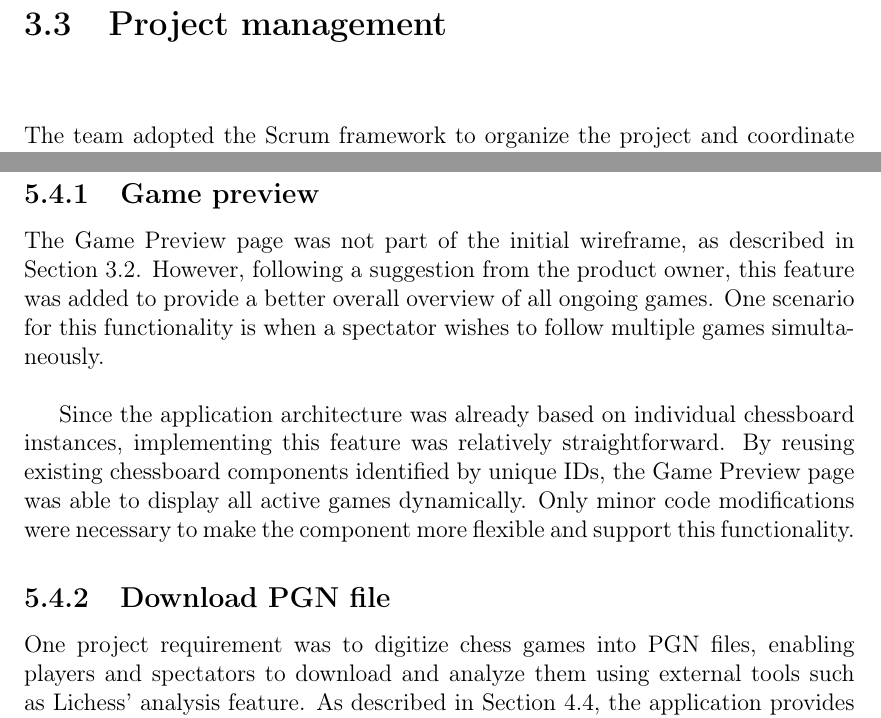
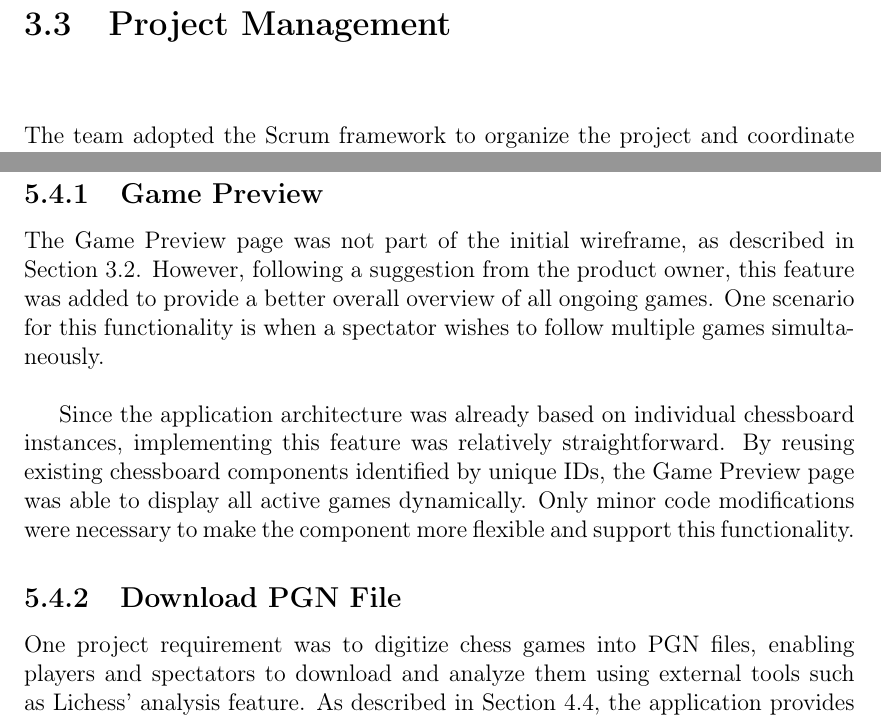
Before and after one commit to bachelor-gruppe-04/documentation, a LaTeX thesis (main.tex, which reads chapters/05-method.tex, chapters/07-discussion.tex): two parts of pages 45 and 71 of 96, joined at a grey line, cut so that both start at the same text. Compiled offline with pdfLaTeX; TikZ figures are drawn from their code, not taken from saved files.

Commit message:
Capital letter on sections

```diff
--- a/chapters/05-method.tex
+++ b/chapters/05-method.tex
@@ -339,7 +339,7 @@ Similarly, the board view adjusts to a vertical layout on mobile devices, stacki
 
 \newpage
 
-\section{Project management}
+\section{Project Management}
 \label{sec:methods-project-management}
 The team adopted the \gls{scrum} framework to organize the project and coordinate tasks effectively. Work was divided into biweekly sprints, each beginning with a planning session where prioritized items were selected from the product backlog. Tasks were then broken down into manageable units and assigned to individual team members. The sprint goals guided the development process, culminating in a sprint review and retrospective at the end of each cycle to assess outcomes and reflect on team performance. \\
 
--- a/chapters/07-discussion.tex
+++ b/chapters/07-discussion.tex
@@ -44,12 +44,12 @@ To facilitate real-time interaction between these components, the system primari
 \section{Frontend}
 The frontend was developed based on the initial wireframes but was modified throughout the project in response to feedback from the supervisor, product owner, and user testing. Despite these adjustments, the core components and functionality remained consistent with the original design.
 
-\subsection{Game preview}
+\subsection{Game Preview}
 The Game Preview page was not part of the initial wireframe, as described in Section \ref{subsec:wireframe}. However, following a suggestion from the product owner, this feature was added to provide a better overall overview of all ongoing games. One scenario for this functionality is when a spectator wishes to follow multiple games simultaneously. \\
 
 Since the application architecture was already based on individual chessboard instances, implementing this feature was relatively straightforward. By reusing existing chessboard components identified by unique IDs, the Game Preview page was able to display all active games dynamically. Only minor code modifications were necessary to make the component more flexible and support this functionality.
 
-\subsection{Download PGN file}
+\subsection{Download PGN File}
 One project requirement was to digitize chess games into \gls{pgn} files, enabling players and spectators to download and analyze them using external tools such as Lichess’ analysis feature. As described in Section \ref{subsec:results-frontend}, the application provides access to \gls{pgn} files containing technical metadata. \\
 
 The \gls{pgn} format is widely supported, and tools such as Lichess can interpret both the complete file or just the move list. This flexibility allows users to gain insights into various aspects of the game, such as identifying the opening played, evaluating move accuracy, and understanding the overall game progression. Figure \ref{fig:downloaded-pgn-analysis} shows how the downloaded \gls{pgn} can be used in an external analysis tool. \\
```
Also changed, not shown: chapters/05-method.tex (6 more changed lines), chapters/07-discussion.tex (4 more changed lines).
